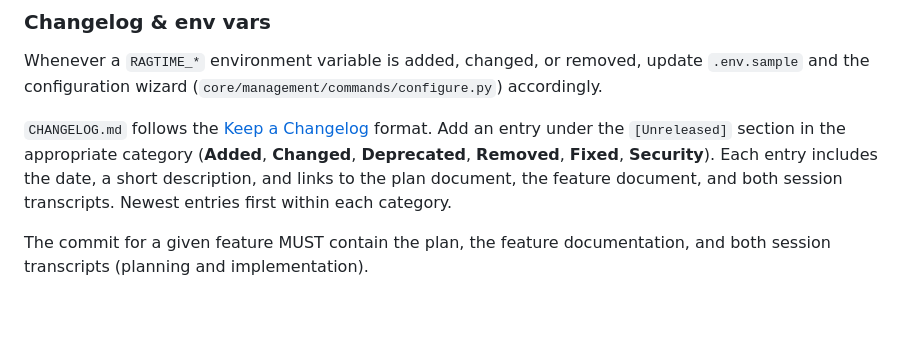
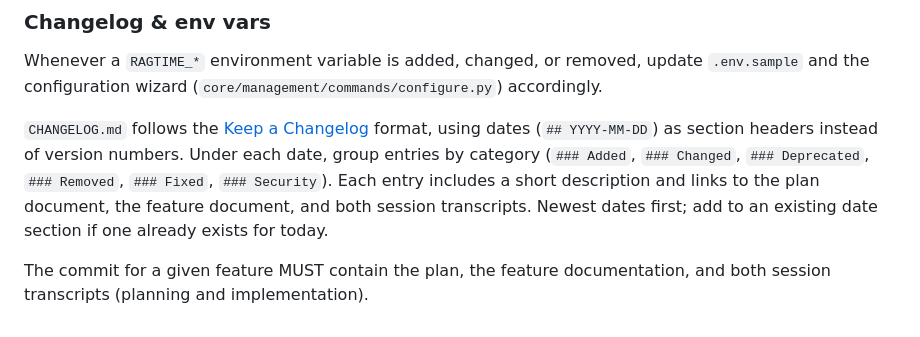
Before and after one commit to rafacm/ragtime, a Markdown page: AGENTS.md, the part around the change. Rendered like a GitHub page.

```diff
--- a/AGENTS.md
+++ b/AGENTS.md
@@ -85,6 +85,6 @@ See `doc/sessions/2026-03-10-ci-github-actions.md` as the reference format for t
 
 Whenever a `RAGTIME_*` environment variable is added, changed, or removed, update `.env.sample` and the configuration wizard (`core/management/commands/configure.py`) accordingly.
 
-`CHANGELOG.md` follows the [Keep a Changelog](https://keepachangelog.com/en/1.1.0/) format. Add an entry under the `[Unreleased]` section in the appropriate category (**Added**, **Changed**, **Deprecated**, **Removed**, **Fixed**, **Security**). Each entry includes the date, a short description, and links to the plan document, the feature document, and both session transcripts. Newest entries first within each category.
+`CHANGELOG.md` follows the [Keep a Changelog](https://keepachangelog.com/en/1.1.0/) format, using dates (`## YYYY-MM-DD`) as section headers instead of version numbers. Under each date, group entries by category (`### Added`, `### Changed`, `### Deprecated`, `### Removed`, `### Fixed`, `### Security`). Each entry includes a short description and links to the plan document, the feature document, and both session transcripts. Newest dates first; add to an existing date section if one already exists for today.
 
 The commit for a given feature MUST contain the plan, the feature documentation, and both session transcripts (planning and implementation).
```
Also changed, not shown: CHANGELOG.md (+46 -20 lines).
